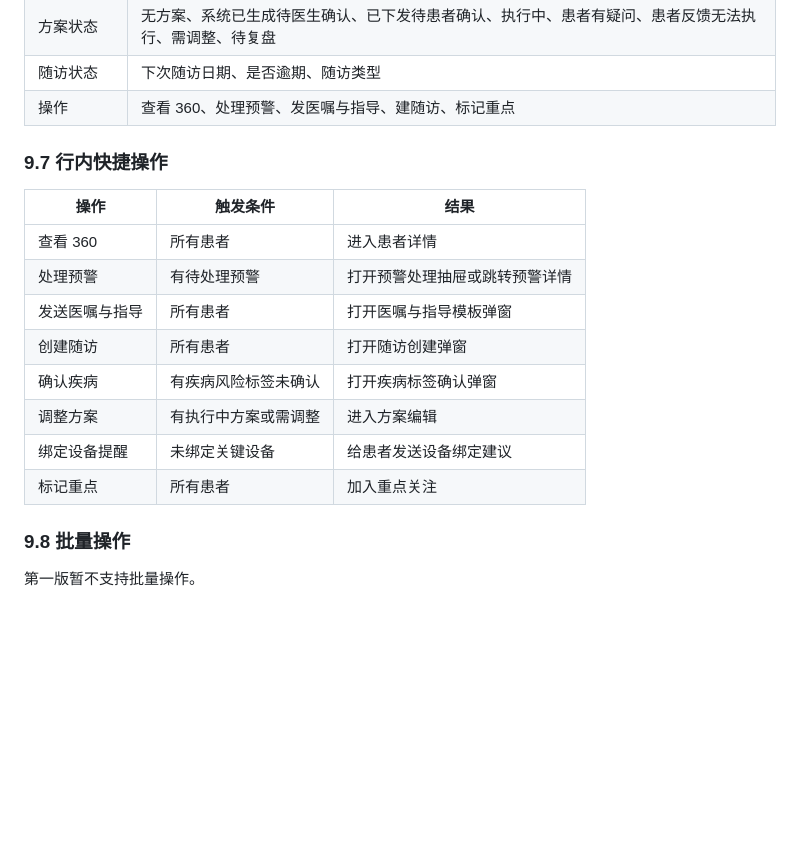
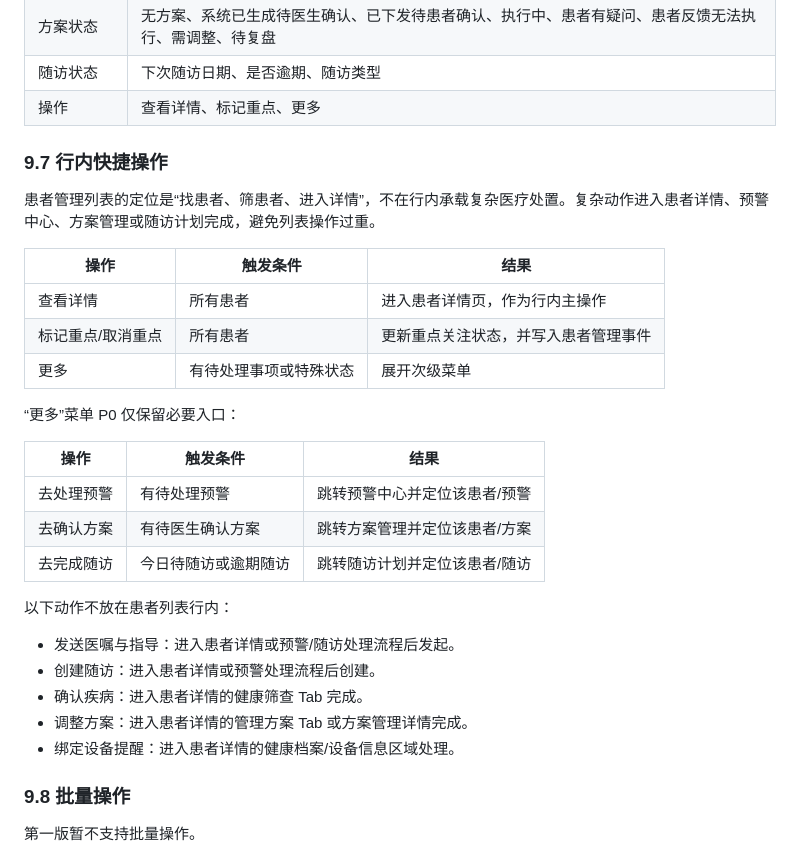
Before and after one commit to supersuperman666/twin, a Markdown page: docs/医生PC端PRD.md, the part around the change. Rendered like a GitHub page; blank space fills up the shorter version.

Commit message:
docs: simplify patient row actions

```diff
--- a/docs/医生PC端PRD.md
+++ b/docs/医生PC端PRD.md
@@ -370,20 +370,33 @@ P0 阶段患者管理是医生端默认首页，同时承担轻量工作台能
 | 设备状态 | 已绑定、未绑定、同步异常、报告生成中、报告无效 |
 | 方案状态 | 无方案、系统已生成待医生确认、已下发待患者确认、执行中、患者有疑问、患者反馈无法执行、需调整、待复盘 |
 | 随访状态 | 下次随访日期、是否逾期、随访类型 |
-| 操作 | 查看 360、处理预警、发医嘱与指导、建随访、标记重点 |
+| 操作 | 查看详情、标记重点、更多 |
 
 ### 9.7 行内快捷操作
 
+患者管理列表的定位是“找患者、筛患者、进入详情”，不在行内承载复杂医疗处置。复杂动作进入患者详情、预警中心、方案管理或随访计划完成，避免列表操作过重。
+
 | 操作 | 触发条件 | 结果 |
 | --- | --- | --- |
-| 查看 360 | 所有患者 | 进入患者详情 |
-| 处理预警 | 有待处理预警 | 打开预警处理抽屉或跳转预警详情 |
-| 发送医嘱与指导 | 所有患者 | 打开医嘱与指导模板弹窗 |
-| 创建随访 | 所有患者 | 打开随访创建弹窗 |
-| 确认疾病 | 有疾病风险标签未确认 | 打开疾病标签确认弹窗 |
-| 调整方案 | 有执行中方案或需调整 | 进入方案编辑 |
-| 绑定设备提醒 | 未绑定关键设备 | 给患者发送设备绑定建议 |
-| 标记重点 | 所有患者 | 加入重点关注 |
+| 查看详情 | 所有患者 | 进入患者详情页，作为行内主操作 |
+| 标记重点/取消重点 | 所有患者 | 更新重点关注状态，并写入患者管理事件 |
+| 更多 | 有待处理事项或特殊状态 | 展开次级菜单 |
+
+“更多”菜单 P0 仅保留必要入口：
+
+| 操作 | 触发条件 | 结果 |
+| --- | --- | --- |
+| 去处理预警 | 有待处理预警 | 跳转预警中心并定位该患者/预警 |
+| 去确认方案 | 有待医生确认方案 | 跳转方案管理并定位该患者/方案 |
+| 去完成随访 | 今日待随访或逾期随访 | 跳转随访计划并定位该患者/随访 |
+
+以下动作不放在患者列表行内：
+
+- 发送医嘱与指导：进入患者详情或预警/随访处理流程后发起。
+- 创建随访：进入患者详情或预警处理流程后创建。
+- 确认疾病：进入患者详情的健康筛查 Tab 完成。
+- 调整方案：进入患者详情的管理方案 Tab 或方案管理详情完成。
+- 绑定设备提醒：进入患者详情的健康档案/设备信息区域处理。
 
 ### 9.8 批量操作
 
```
